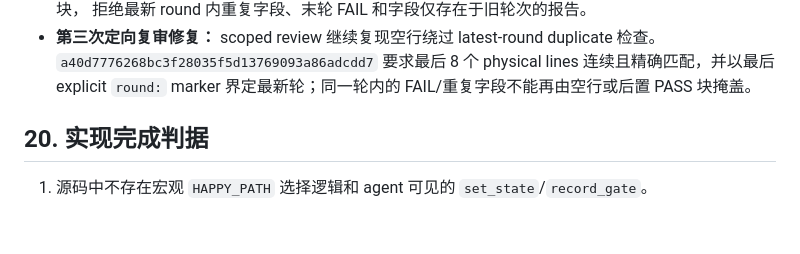
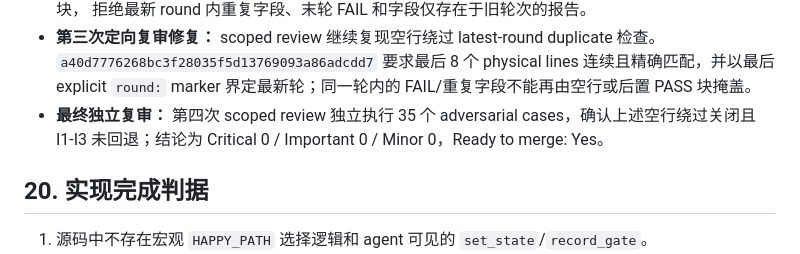
Before and after one commit to Valkure-Yip/ai-book-interpreter, a Markdown page: docs/design-docs/dynamic-agent-orchestration.md, the part around the change. GitHub-like rendering; blank space fills up the shorter version.

Commit message:
docs: record clean final orchestration review

```diff
--- a/docs/design-docs/dynamic-agent-orchestration.md
+++ b/docs/design-docs/dynamic-agent-orchestration.md
@@ -1302,6 +1302,8 @@ dict/Any。
 - **第三次定向复审修复：** scoped review 继续复现空行绕过 latest-round duplicate 检查。
   `a40d7776268bc3f28035f5d13769093a86adcdd7` 要求最后 8 个 physical lines 连续且精确匹配，并以最后
   explicit `round:` marker 界定最新轮；同一轮内的 FAIL/重复字段不能再由空行或后置 PASS 块掩盖。
+- **最终独立复审：** 第四次 scoped review 独立执行 35 个 adversarial cases，确认上述空行绕过关闭且
+  I1-I3 未回退；结论为 Critical 0 / Important 0 / Minor 0，Ready to merge: Yes。
 
 ## 20. 实现完成判据
 
```
